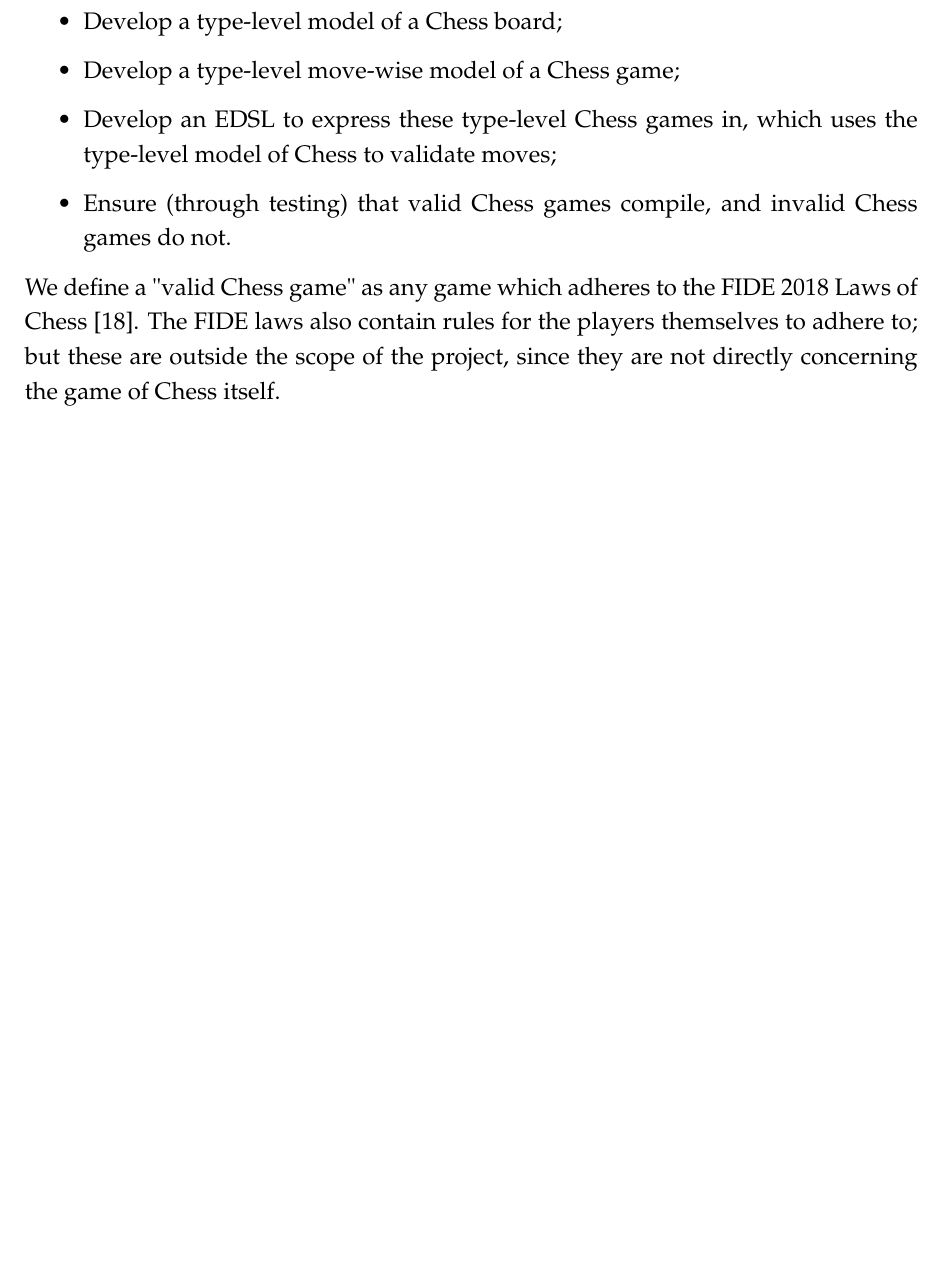
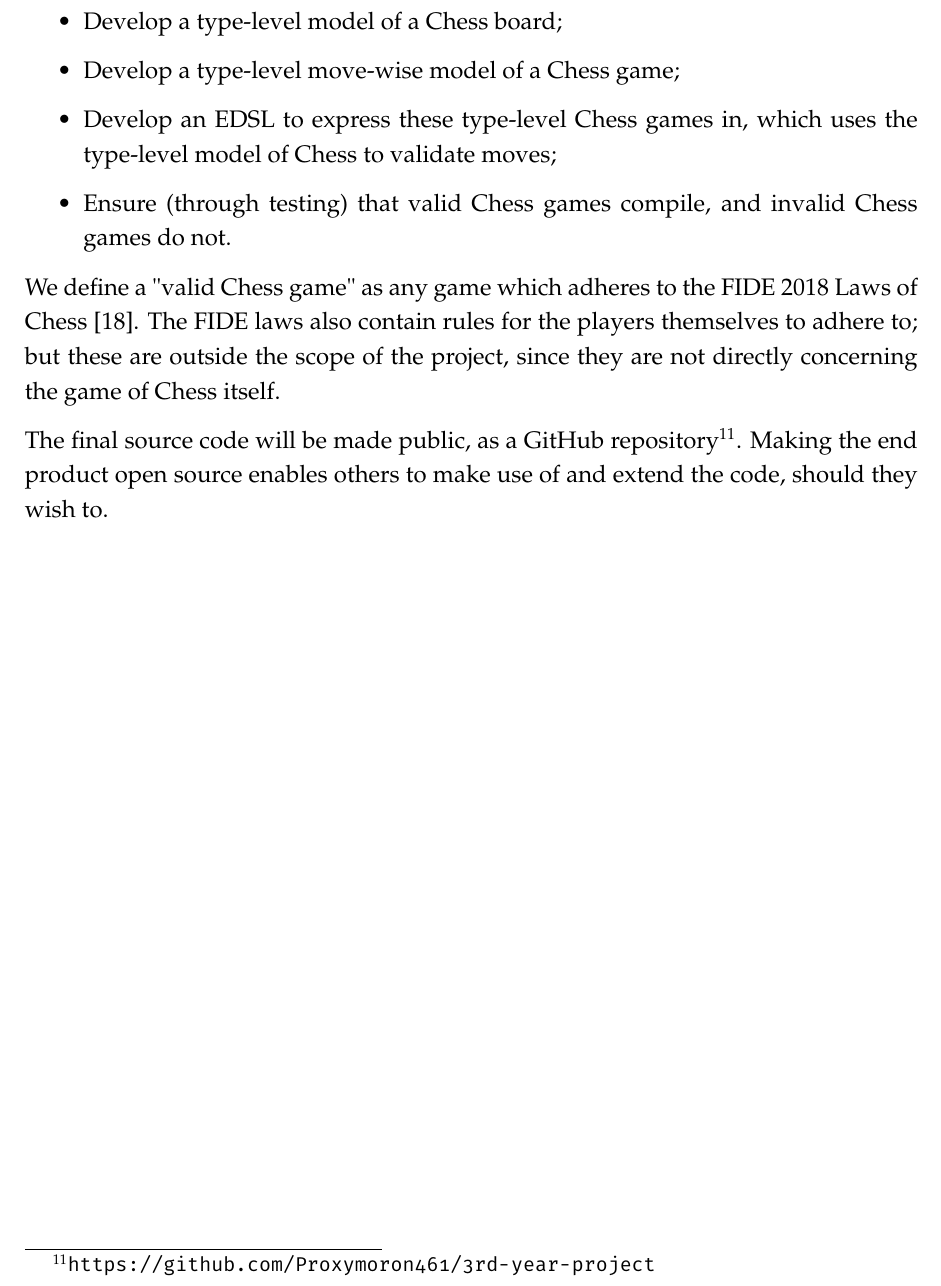
Before and after one commit to Proxymoron461/chesskell, a LaTeX thesis (chess/writing/dissertation/diss.tex, which reads chess/writing/dissertation/introduction.tex): part of page 13 of 82, cut so that both start at the same text, the shorter picture padded with empty space. Compiled offline with pdfLaTeX.

Commit message:
Link to the GitHub.

```diff
--- a/chess/writing/dissertation/introduction.tex
+++ b/chess/writing/dissertation/introduction.tex
@@ -91,3 +91,5 @@ The objective of this project is to develop a model of Chess at the type level i
 \end{itemize}
 
 We define a "valid Chess game" as any game which adheres to the FIDE 2018 Laws of Chess~\cite{lawsofchess}. The FIDE laws also contain rules for the players themselves to adhere to; but these are outside the scope of the project, since they are not directly concerning the game of Chess itself.
+
+The final source code will be made public, as a GitHub repository\footnote{\url{https://github.com/Proxymoron461/3rd-year-project}}. Making the end product open source enables others to make use of and extend the code, should they wish to.
```
